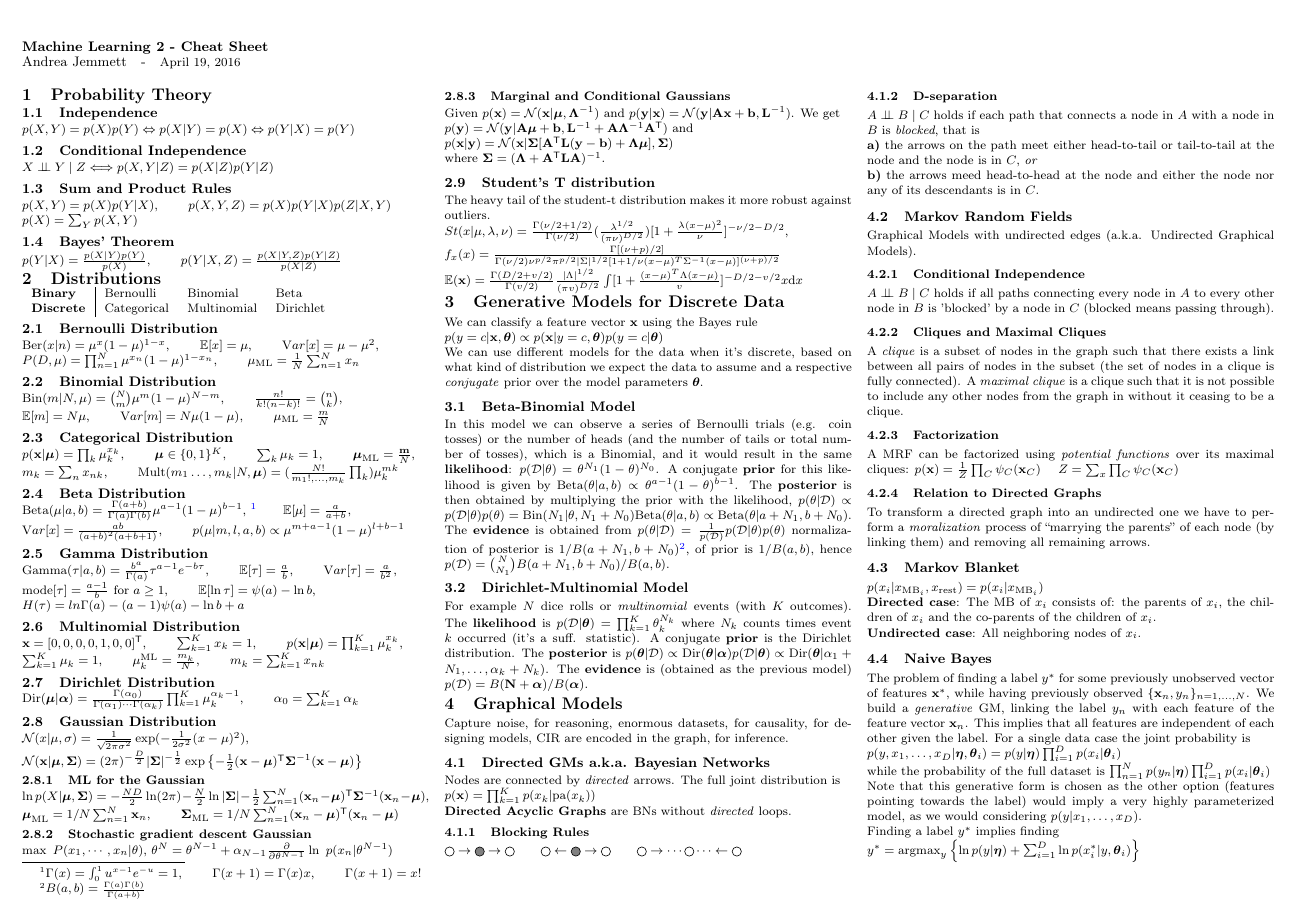
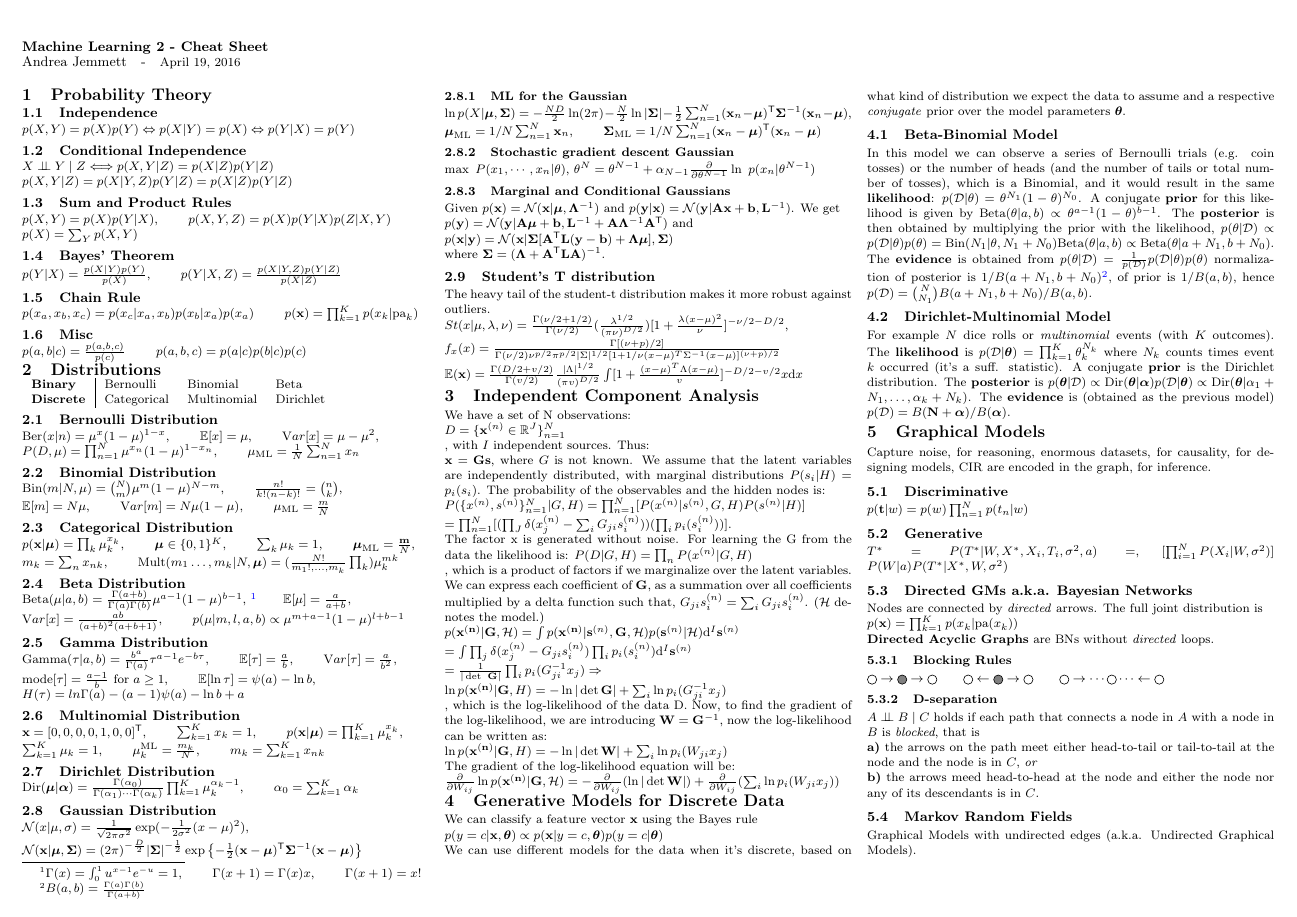
Before and after one commit to Vasileios-Charatsidis/machine-learning-2, a LaTeX document (cs/sheet.tex): page 1 of 2. Compiled offline with pdfLaTeX.

Commit message:
midterm exam version [cs]

```diff
--- a/cs/sheet.tex
+++ b/cs/sheet.tex
@@ -56,13 +56,22 @@
 \subsection{Independence}
 $p(X,Y)=p(X)p(Y) \Leftrightarrow p(X|Y)=p(X) \Leftrightarrow p(Y|X)=p(Y)$
 \subsection{Conditional Independence}
-$X \ci Y \mid Z \Longleftrightarrow p(X,Y|Z)=p(X|Z)p(Y|Z)$
+$X \ci Y \mid Z \Longleftrightarrow p(X,Y|Z)=p(X|Z)p(Y|Z)$ \\
+$p(X,Y|Z)=p(X|Y,Z)p(Y|Z)=p(X|Z)p(Y|Z)$
 \subsection{Sum and Product Rules}
 $p(X,Y)=p(X)p(Y|X)$, \qquad $p(X,Y,Z)=p(X)p(Y|X)p(Z|X,Y)$ \\
 $p(X)=\sum_Y p(X,Y)$
 \subsection{Bayes' Theorem}
 $p(Y|X)=\frac{p(X|Y)p(Y)}{p(X)}$, \qquad
 $p(Y|X,Z)=\frac{p(X|Y,Z)p(Y|Z)}{p(X|Z)}$
+
+\subsection{Chain Rule}
+$p(x_a,x_b,x_c) = p(x_c|x_a,x_b)p(x_b|x_a)p(x_a)$ \qquad
+$p(\vt{x}) = \prod_{k=1}^K p(x_k|{\mathrm{pa}_k})$
+
+\subsection{Misc}
+$p(a,b|c) = \frac{p(a,b,c)}{p(c)}$ \qquad
+$p(a,b,c) = p(a|c)p(b|c)p(c)$
 
 \section{Distributions}
 \begin{tabular}{l|lll}
@@ -165,6 +174,47 @@ $\mathbb{E}(\mathbf{x}) =
 [1+\frac{(x-\mu)^T \Lambda
 (x-\mu)}{v}]^{-D/2-v/2}x\mathrm{d}x   $
 
+\section{Independent Component Analysis}
+We have a set of N observations:\\
+$D = \lbrace \mathbf{x}^{(n)} \in \mathbb{R}^J \rbrace ^{N}_{n=1}$\\
+, with $I$ independent sources. Thus:\\
+$\mathbf{x} = \mathbf{G}\mathbf{s}$, where $G$ is not known. We assume that the
+latent variables are independently distributed, with marginal distributions
+$P(s_i|H) = p_i(s_i)$. The probability of the observables and the hidden nodes
+is:\\
+$P(\lbrace x^{(n)},s^{(n)} \rbrace_{n=1}^{N}|G,H) =
+\prod_{n=1}^N[P(x^{(n)}|s^{(n)},G,H)P(s^{(n)}|H)]$\\
+$= \prod_{n=1}^N[(\prod_J \delta(x_j^{(n)} - \sum_i G_{ji}s_i^{(n)}))(\prod_i
+p_i(s_i^{(n)}))]$.\\ The factor x is generated without noise. For learning the G
+from the data the likelihood is: $P(D|G,H) = \prod_n P(x^{(n)}|G,H)$\\
+, which is a product of factors if we marginalize over the latent variables. We
+can express each coefficient of $\mathbf{G}$, as a summation over all
+coefficients multiplied by a delta function such that, $G_{ji}s_i^{(n)} = \sum_i
+G_{ji}s_i^{(n)}$. ($\mathcal{H}$ denotes the model.)\\
+$
+p(\mathbf{x^{(n)}} | \mathbf{G}, \mathcal{H}) = \int p(\mathbf{x^{(n)}} |
+\mathbf{s}^{(n)}, \mathbf{G}, \mathcal{H}) p(\mathbf{s}^{(n)}| \mathcal{H})
+\mathrm{d}^I\mathbf{s}^{(n)}\\
+= \int \prod_j \delta (x_j^{(n)} - G_{ji}s_i^{(n)}) \prod_i
+p_i(s_i^{(n)})\mathrm{d}^I\mathbf{s}^{(n)}\\
+= \frac{1}{|\det\ \mathbf{G}|} \prod_i p_i(G_{ji}^{-1}x_j) \Rightarrow \\
+\ln p(\mathbf{x^{(n)}} | \mathbf{G}, H) = -\ln |\det \mathbf{G}| + \sum_i \ln
+p_i(G_{ji}^{-1}x_j)
+$\\
+, which is the log-likelihood of the data D. Now, to find the gradient of the
+log-likelihood, we are introducing $\mathbf{W} = \mathbf{G}^{-1}$, now the
+log-likelihood can be written as:\\
+$
+\ln p(\mathbf{x^{(n)}} | \mathbf{G}, H) = -\ln |\det\mathbf{W}| + \sum_i \ln
+p_i(W_{ji}x_j)
+$\\
+The gradient of the log-likelihood equation will be:\\
+$
+\frac{\partial}{\partial W_{ij}}\ln p(\mathbf{x^{(n)}} | \mathbf{G},
+\mathcal{H}) = -\frac{\partial}{\partial W_{ij}}(\ln|\det \mathbf{W}|) +
+\frac{\partial}{\partial W_{ij}}(\sum_i \ln p_i(W_{ji}x_j))
+$
+
 \section{Generative Models for Discrete Data}
 We can classify a feature vector $\vt{x}$ using the Bayes rule \\
 $p(y=c|\vt{x},\vt{\theta})\propto p(\vt{x}|y=c,\vt{\theta})p(y=c|\vt{\theta})$ \\
@@ -202,6 +252,14 @@ $p(\mathcal{D})=B(\vt{N}+\vt{\alpha})/B(\vt{\alpha})$.
 \section{Graphical Models}
 Capture noise, for reasoning, enormous datasets, for causality, for designing
 models, CIR are encoded in the graph, for inference.
+
+\subsection{Discriminative}
+$p(\vt{t}|w) = p(w) \prod_{n=1}^N p(t_n|w)$
+
+\subsection{Generative}
+$T^* = P(T^*|W,X^*,X_i,T_i,\sigma^2,a)=$,
+$[\prod_{i=1}^N P(X_i|W,\sigma^2)]$
+$P(W|a)P(T^*|X^*,W,\sigma^2)$
 
 \subsection{Directed GMs a.k.a. Bayesian Networks}
 Nodes are connected by \textit{directed} arrows. The full joint distribution is\\
```
Also changed, not shown: cs/sheet.pdf, cs/sheet.tex (10 more changed lines).
